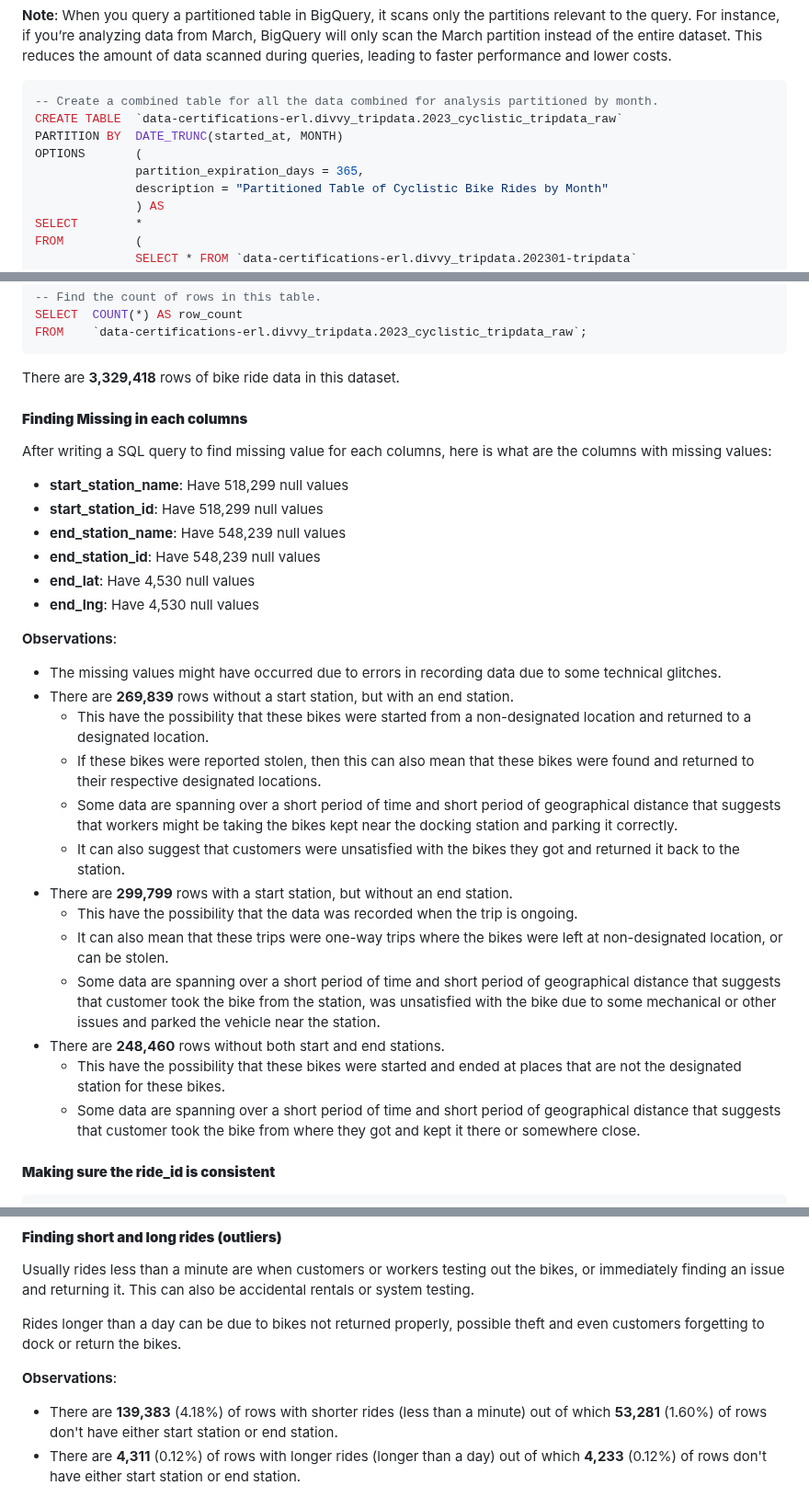
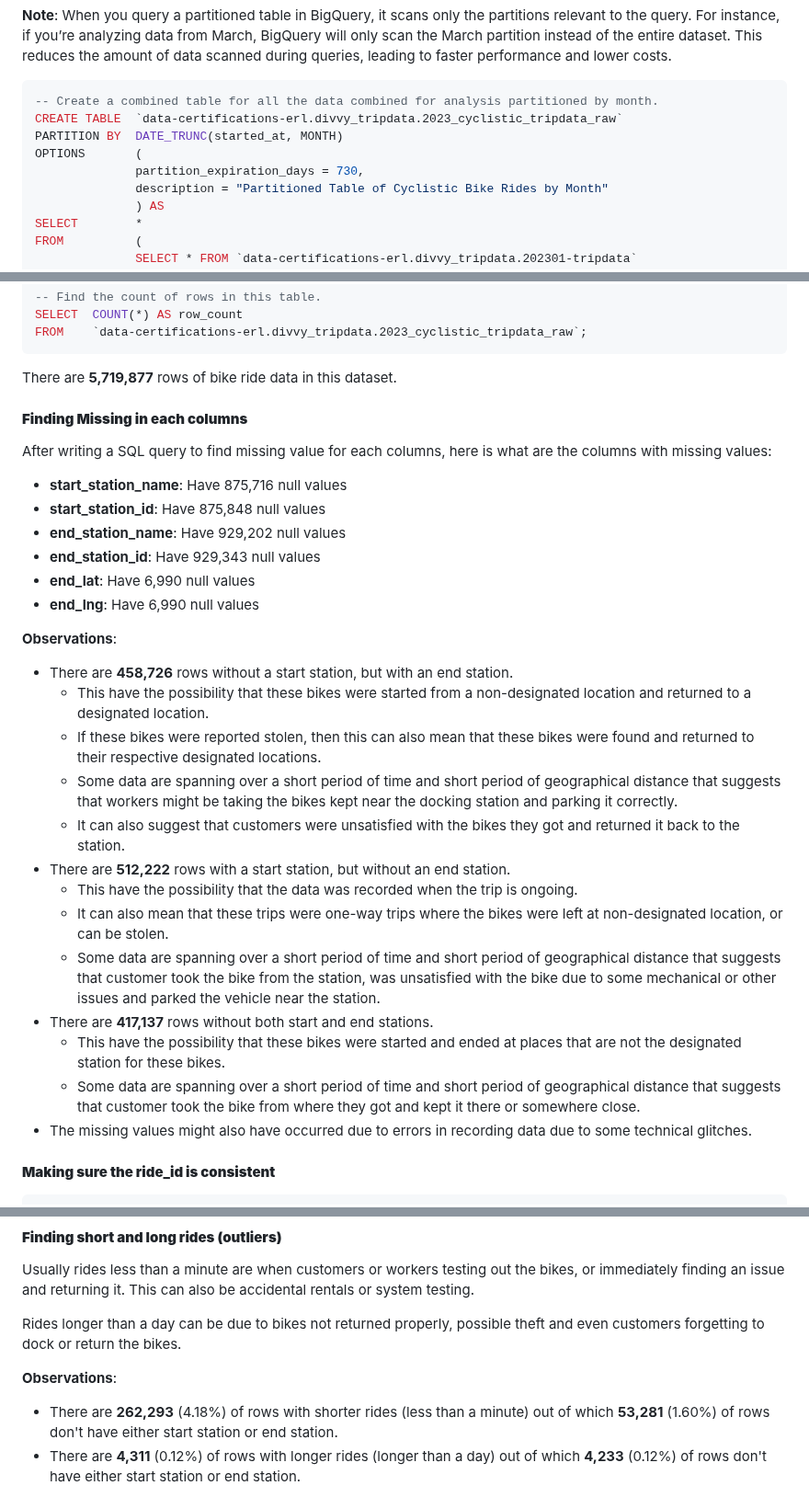
Before and after one commit to edwinrlambert/Cyclistic-Bike-Share-Analysis, a Markdown page: README.md, 3 parts joined by grey strips. Shown at 92% size. GitHub-like rendering.

Commit message:
Updated PREPARE Phase of the project

````diff
--- a/README.md
+++ b/README.md
@@ -104,7 +104,7 @@ I am also partitioning the table by month, as it allows to manage the data effic
 CREATE TABLE  `data-certifications-erl.divvy_tripdata.2023_cyclistic_tripdata_raw`
 PARTITION BY  DATE_TRUNC(started_at, MONTH)
 OPTIONS       (
-              partition_expiration_days = 365,
+              partition_expiration_days = 730,
               description = "Partitioned Table of Cyclistic Bike Rides by Month"
               ) AS
 SELECT        *
@@ -161,34 +161,34 @@ SELECT  COUNT(*) AS row_count
 FROM    `data-certifications-erl.divvy_tripdata.2023_cyclistic_tripdata_raw`;
 ```
 
-There are **3,329,418** rows of bike ride data in this dataset.
+There are **5,719,877** rows of bike ride data in this dataset.
 
 #### **Finding Missing in each columns**
 
 After writing a SQL query to find missing value for each columns, here is what are the columns with missing values:
 
-- **start_station_name**: Have 518,299 null values
-- **start_station_id**: Have 518,299 null values
-- **end_station_name**: Have 548,239 null values
-- **end_station_id**: Have 548,239 null values
-- **end_lat**: Have 4,530 null values
-- **end_lng**: Have 4,530 null values
+- **start_station_name**: Have 875,716 null values
+- **start_station_id**: Have 875,848 null values
+- **end_station_name**: Have 929,202 null values
+- **end_station_id**: Have 929,343 null values
+- **end_lat**: Have 6,990 null values
+- **end_lng**: Have 6,990 null values
 
 **Observations**:
 
-- The missing values might have occurred due to errors in recording data due to some technical glitches.
-- There are **269,839** rows without a start station, but with an end station.
+- There are **458,726** rows without a start station, but with an end station.
   - This have the possibility that these bikes were started from a non-designated location and returned to a designated location.
   - If these bikes were reported stolen, then this can also mean that these bikes were found and returned to their respective designated locations.
   - Some data are spanning over a short period of time and short period of geographical distance that suggests that workers might be taking the bikes kept near the docking station and parking it correctly.
   - It can also suggest that customers were unsatisfied with the bikes they got and returned it back to the station.
-- There are **299,799** rows with a start station, but without an end station.
+- There are **512,222** rows with a start station, but without an end station.
   - This have the possibility that the data was recorded when the trip is ongoing.
   - It can also mean that these trips were one-way trips where the bikes were left at non-designated location, or can be stolen.
   - Some data are spanning over a short period of time and short period of geographical distance that suggests that customer took the bike from the station, was unsatisfied with the bike due to some mechanical or other issues and parked the vehicle near the station.
-- There are **248,460** rows without both start and end stations.
+- There are **417,137** rows without both start and end stations.
   - This have the possibility that these bikes were started and ended at places that are not the designated station for these bikes.
   - Some data are spanning over a short period of time and short period of geographical distance that suggests that customer took the bike from where they got and kept it there or somewhere close.
+- The missing values might also have occurred due to errors in recording data due to some technical glitches.
 
 #### **Making sure the ride_id is consistent**
 
@@ -220,7 +220,7 @@ Rides longer than a day can be due to bikes not returned properly, possible thef
 
 **Observations**:
 
-- There are **139,383** (4.18%) of rows with shorter rides (less than a minute) out of which **53,281** (1.60%) of rows don't have either start station or end station.
+- There are **262,293** (4.18%) of rows with shorter rides (less than a minute) out of which **53,281** (1.60%) of rows don't have either start station or end station.
 - There are **4,311** (0.12%) of rows with longer rides (longer than a day) out of which **4,233** (0.12%) of rows don't have either start station or end station.
 
 **Action Item**:
````
